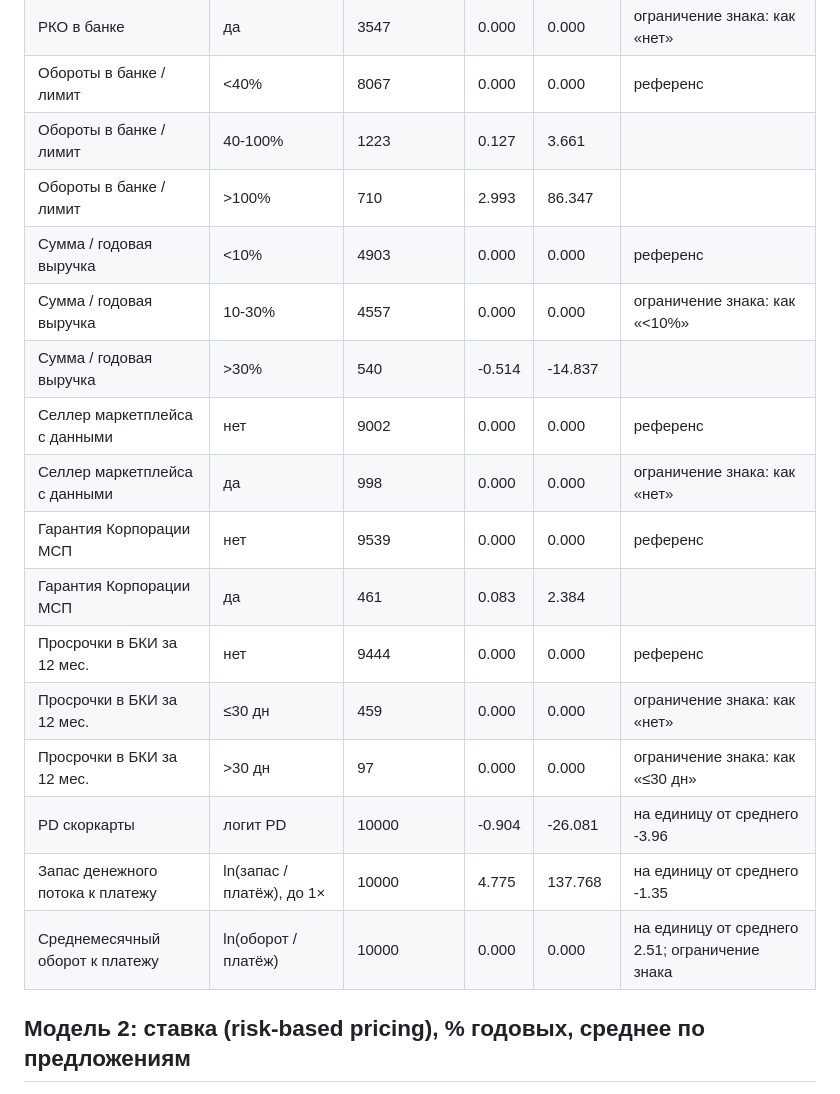
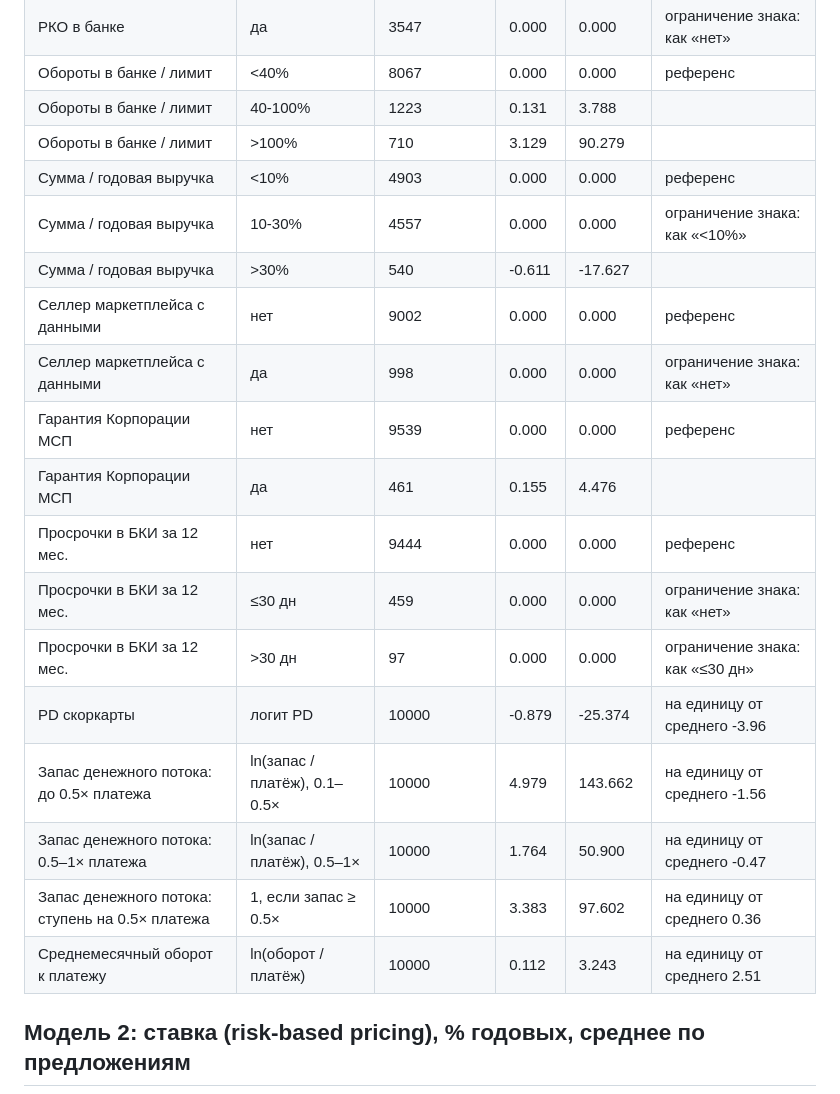
Before and after one commit to shibumi-hl/Alpha-credit-JAK-street-, a Markdown page: reports/scorecard_2026-10-24_standard.md, the part around one of its changes. Drawn GitHub-style.

```diff
--- a/reports/scorecard_2026-10-24_standard.md
+++ b/reports/scorecard_2026-10-24_standard.md
@@ -55,21 +68,23 @@
 | РКО в банке | нет | 6453 | 0.000 | 0.000 | референс |
 | РКО в банке | да | 3547 | 0.000 | 0.000 | ограничение знака: как «нет» |
 | Обороты в банке / лимит | <40% | 8067 | 0.000 | 0.000 | референс |
-| Обороты в банке / лимит | 40-100% | 1223 | 0.127 | 3.661 |  |
-| Обороты в банке / лимит | >100% | 710 | 2.993 | 86.347 |  |
+| Обороты в банке / лимит | 40-100% | 1223 | 0.131 | 3.788 |  |
+| Обороты в банке / лимит | >100% | 710 | 3.129 | 90.279 |  |
 | Сумма / годовая выручка | <10% | 4903 | 0.000 | 0.000 | референс |
 | Сумма / годовая выручка | 10-30% | 4557 | 0.000 | 0.000 | ограничение знака: как «<10%» |
-| Сумма / годовая выручка | >30% | 540 | -0.514 | -14.837 |  |
+| Сумма / годовая выручка | >30% | 540 | -0.611 | -17.627 |  |
 | Селлер маркетплейса с данными | нет | 9002 | 0.000 | 0.000 | референс |
 | Селлер маркетплейса с данными | да | 998 | 0.000 | 0.000 | ограничение знака: как «нет» |
 | Гарантия Корпорации МСП | нет | 9539 | 0.000 | 0.000 | референс |
-| Гарантия Корпорации МСП | да | 461 | 0.083 | 2.384 |  |
+| Гарантия Корпорации МСП | да | 461 | 0.155 | 4.476 |  |
 | Просрочки в БКИ за 12 мес. | нет | 9444 | 0.000 | 0.000 | референс |
 | Просрочки в БКИ за 12 мес. | ≤30 дн | 459 | 0.000 | 0.000 | ограничение знака: как «нет» |
 | Просрочки в БКИ за 12 мес. | >30 дн | 97 | 0.000 | 0.000 | ограничение знака: как «≤30 дн» |
-| PD скоркарты | логит PD | 10000 | -0.904 | -26.081 | на единицу от среднего -3.96 |
-| Запас денежного потока к платежу | ln(запас / платёж), до 1× | 10000 | 4.775 | 137.768 | на единицу от среднего -1.35 |
-| Среднемесячный оборот к платежу | ln(оборот / платёж) | 10000 | 0.000 | 0.000 | на единицу от среднего 2.51; ограничение знака |
+| PD скоркарты | логит PD | 10000 | -0.879 | -25.374 | на единицу от среднего -3.96 |
+| Запас денежного потока: до 0.5× платежа | ln(запас / платёж), 0.1–0.5× | 10000 | 4.979 | 143.662 | на единицу от среднего -1.56 |
+| Запас денежного потока: 0.5–1× платежа | ln(запас / платёж), 0.5–1× | 10000 | 1.764 | 50.900 | на единицу от среднего -0.47 |
+| Запас денежного потока: ступень на 0.5× платежа | 1, если запас ≥ 0.5× | 10000 | 3.383 | 97.602 | на единицу от среднего 0.36 |
+| Среднемесячный оборот к платежу | ln(оборот / платёж) | 10000 | 0.112 | 3.243 | на единицу от среднего 2.51 |
 
 ## Модель 2: ставка (risk-based pricing), % годовых, среднее по предложениям
 
```
Also changed, not shown: other parts of reports/scorecard_2026-10-24_standard.md (+29 -16 lines), reports/scorecard_2026-10-24_irb.md (+40 -25 lines).
